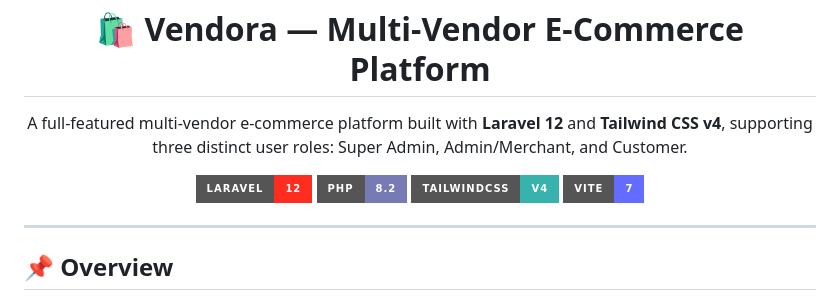
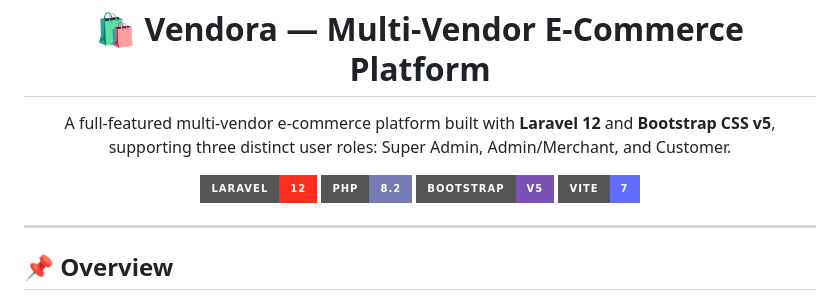
Before and after one commit to Mahmoud-Elhadad/Laravel_vendora_ecommerce, a Markdown page: README.md, the part around the change. Rendered like a GitHub page; badges without logos.

```diff
--- a/README.md
+++ b/README.md
@@ -1,13 +1,13 @@
 <h1 align="center">🛍️ Vendora — Multi-Vendor E-Commerce Platform</h1>
 
 <p align="center">
-  A full-featured multi-vendor e-commerce platform built with <strong>Laravel 12</strong> and <strong>Tailwind CSS v4</strong>, supporting three distinct user roles: Super Admin, Admin/Merchant, and Customer.
+  A full-featured multi-vendor e-commerce platform built with <strong>Laravel 12</strong> and <strong>Bootstrap CSS v5</strong>, supporting three distinct user roles: Super Admin, Admin/Merchant, and Customer.
 </p>
 
 <p align="center">
   <img src="https://img.shields.io/badge/Laravel-12-FF2D20?style=for-the-badge&logo=laravel&logoColor=white" alt="Laravel 12"/>
   <img src="https://img.shields.io/badge/PHP-8.2-777BB4?style=for-the-badge&logo=php&logoColor=white" alt="PHP 8.2"/>
-  <img src="https://img.shields.io/badge/TailwindCSS-v4-38B2AC?style=for-the-badge&logo=tailwind-css&logoColor=white" alt="Tailwind CSS"/>
+  <img src="https://img.shields.io/badge/Bootstrap-v5-7952B3?style=for-the-badge&logo=bootstrap&logoColor=white" alt="Bootstrap CSS"/>
   <img src="https://img.shields.io/badge/Vite-7-646CFF?style=for-the-badge&logo=vite&logoColor=white" alt="Vite"/>
 </p>
 
```
